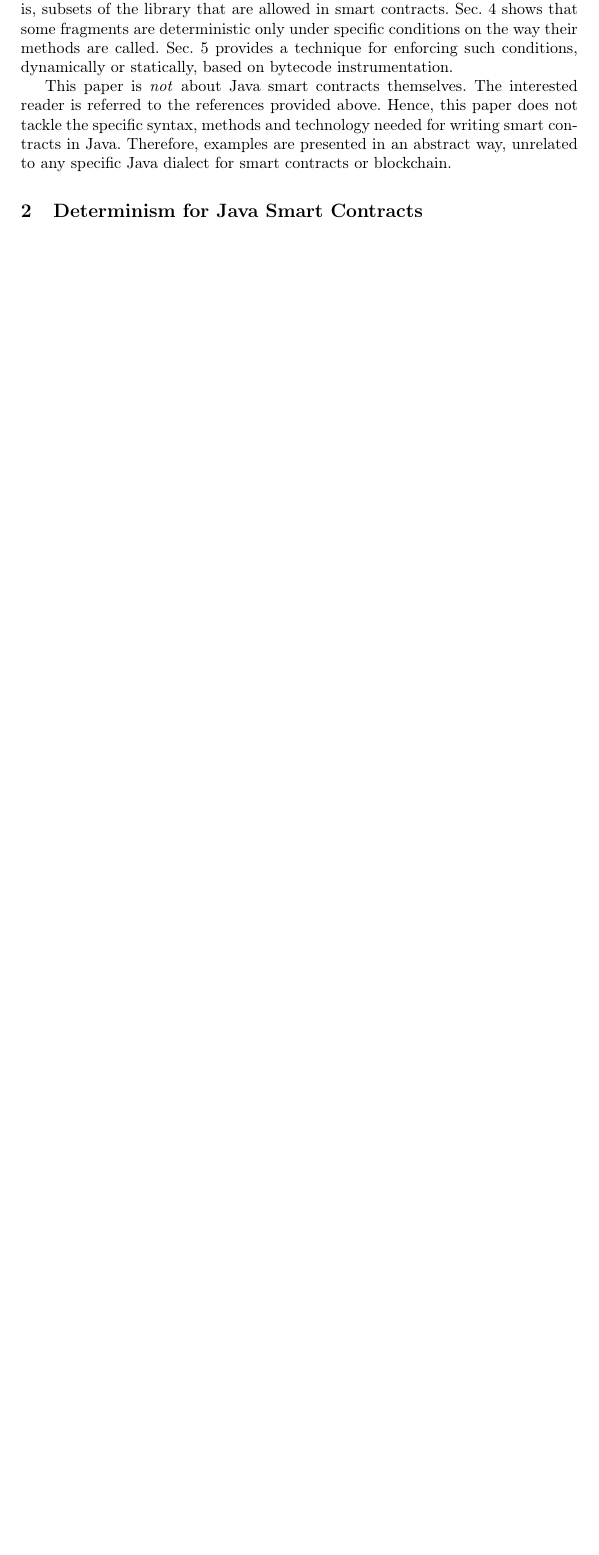
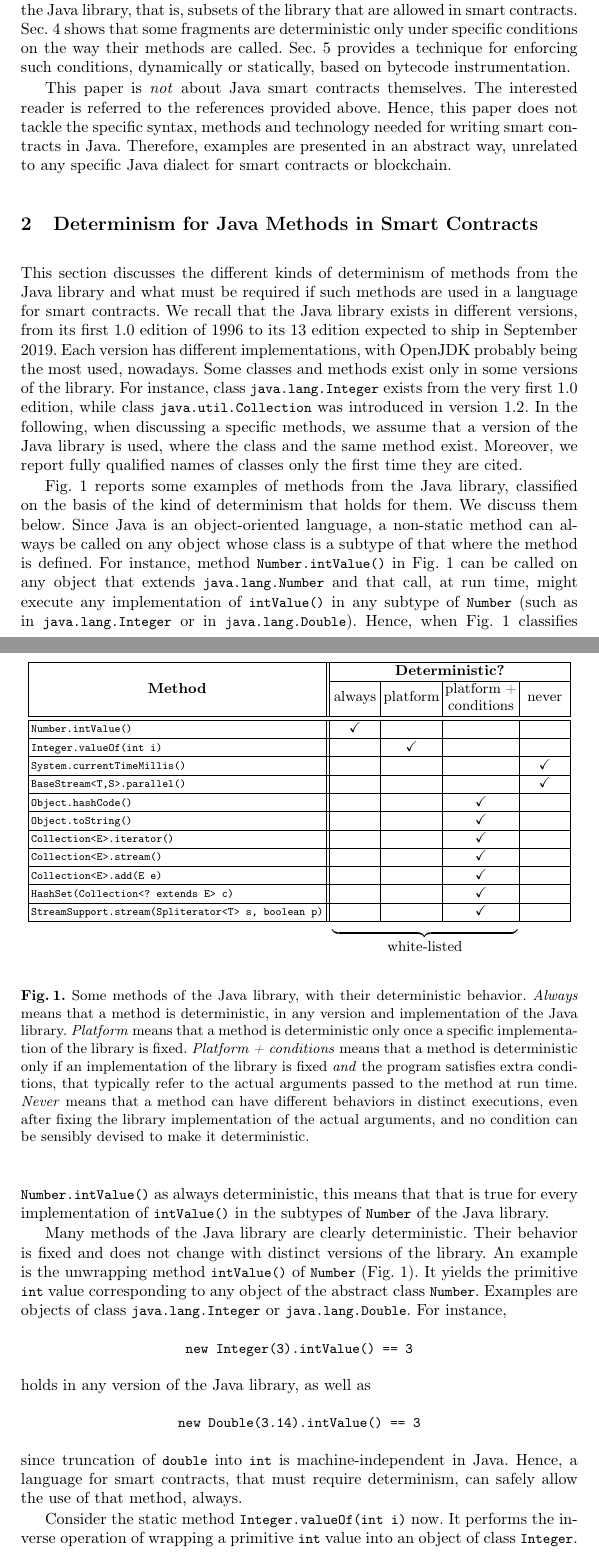
Before and after one commit to spoto/WTSC-2020, a LaTeX paper (main.tex, which reads determinism.tex, introduction.tex): part of page 2 of 2 before the commit and two parts of pages 2 and 3 of 4 after it, the two joined at a grey line, cut so that both start at the same text, the shorter picture padded with empty space. Compiled offline with pdfLaTeX.

Commit message:
Started discussing determinism for java methods

```diff
--- a/determinism.tex
+++ b/determinism.tex
@@ -1 +1,82 @@
-\section{Determinism for Java Smart Contracts}\label{sec:determinism}
+\section{Determinism for Java Methods in Smart Contracts}\label{sec:determinism}
+
+This section discusses the different kinds of determinism of methods from
+the Java library and what must be required if such methods are used
+in a language for smart contracts.
+We recall that the Java library exists in different versions, from its first
+$1.0$ edition of 1996 to its $13$ edition expected to ship in September 2019.
+Each version has different implementations, with OpenJDK probably being
+the most used, nowadays. Some classes and methods exist only in some versions of the library.
+For instance, class \<java.lang.Integer> exists from the very first $1.0$ edition,
+while class \<java.util.Collection> was introduced in version $1.2$.
+In the following, when discussing a specific methods, we assume that a version
+of the Java library is used, where the class and the same method exist.
+Moreover, we report fully qualified names of classes only the first time they are cited.
+
+Fig.~\ref{fig:determinism} reports some examples of methods
+from the Java library, classified
+on the basis of the kind of determinism that holds for them.
+We discuss them below. Since Java is an object-oriented language,
+a non-static method can always be called on any object whose class
+is a subtype of that where the method is defined. For instance, method \<Number.intValue()> in
+Fig.~\ref{fig:determinism} can be called on any object that extends
+\<java.lang.Number> and that call, at run time, might
+execute any implementation of \<intValue()> in any subtype of \<Number>
+(such as in \<java.lang.Integer> or in \<java.lang.Double>).
+Hence, when Fig.~\ref{fig:determinism} classifies \<Number.intValue()> as always
+deterministic, this means that that is true for every implementation of
+\<intValue()> in the subtypes of \<Number> of the Java library.
+
+Many methods of the Java library are clearly deterministic. Their behavior is fixed
+and does not change with distinct versions of the library. An example is the unwrapping
+method \<intValue()> of \<Number> (Fig.~\ref{fig:determinism}). It yields
+the primitive \<int> value corresponding to any object of the abstract class \<Number>.
+Examples are objects of class \<java.lang.Integer> or \<java.lang.Double>. For instance,
+\[
+\<new Integer(3).intValue() == 3>
+\]
+holds in any version of the Java library, as well as
+\[
+\<new Double(3.14).intValue() == 3>
+\]
+since truncation of \<double> into \<int> is machine-independent in Java.
+Hence, a language for smart contracts, that must require determinism,
+can safely allow the use of that method, always.
+
+\begin{figure}[t]
+  \begin{center}
+    \begin{tabular}{|l||C{1cm}|C{1.25cm}|C{1.57cm}|C{1cm}|}
+      \hline
+      \multicolumn{1}{|c||}{\multirow{3}{*}{\textbf{Method}}} & \multicolumn{4}{ c| }{\textbf{Deterministic?}}\\\cline{2-5}
+      & \multirow{2}{*}{always} & \multirow{2}{*}{platform} & platform + & \multirow{2}{*}{never} \\
+      & & & conditions & \\\hline\hline
+      \<Number.intValue()> & \checkmark &   &   & \\\hline
+      \<Integer.valueOf(int i)> & & \checkmark & & \\\hline
+      \<System.currentTimeMillis()> & & & & \checkmark \\\hline
+      \<BaseStream$\text{<}$T,S$\text{>}$.parallel()> & & & & \checkmark \\\hline
+      \<Object.hashCode()> & & & \checkmark & \\\hline
+      \<Object.toString()> & & & \checkmark & \\\hline
+      \<Collection$\text{<}$E$\text{>}$.iterator()> & & & \checkmark & \\\hline
+      \<Collection$\text{<}$E$\text{>}$.stream()> & & & \checkmark & \\\hline
+      \<Collection$\text{<}$E$\text{>}$.add(E e)> & & & \checkmark & \\\hline
+      \<HashSet(Collection$\text{<}$? extends E$\text{>}$ c)> & & & \checkmark & \\\hline
+      \<StreamSupport.stream(Spliterator$\text{<}$T$\text{>}$ s, boolean p)> & & & \checkmark & \\\hline
+      \multicolumn{1}{c}{} & \multicolumn{3}{c}{\upbracefill}\\
+      \multicolumn{1}{c}{} & \multicolumn{3}{c}{white-listed}\\
+    \end{tabular}
+  \end{center}
+  \caption{Some methods of the Java library, with their deterministic behavior.
+\emph{Always} means that a method is deterministic, in any
+version and implementation of the Java library. \emph{Platform} means that
+a method is deterministic only once a specific implementation
+of the library is fixed. \emph{Platform + conditions} means that a method
+is deterministic only if an implementation of the library is fixed
+\emph{and} the program satisfies extra conditions, that typically refer to
+the actual arguments passed to the method at run time. \emph{Never} means
+that a method can have different behaviors in distinct executions,
+even after fixing the library implementation of the actual arguments, and no
+condition can be sensibly devised to make it deterministic.}\label{fig:determinism}
+\end{figure}
+
+Consider the static method \<Integer.valueOf(int i)> now. It performs the inverse operation of wrapping
+a primitive \<int> value into an object of class \<Integer>. It might be surprising, but its behavior
--- a/introduction.tex
+++ b/introduction.tex
@@ -56,7 +56,7 @@ layer for smart contracts of the [reference removed for blind review] blockchain
 
 This work is organized as follows.
 Sec.~\ref{sec:determinism} discusses the kind of determinism expected for Java smart contracts,
-with specific examples of such contracts.
+with specific examples of methods from the Java library.
 Sec.~\ref{sec:white_listing} presents a technique for specifying \emph{white-listed} fragments of the Java library,
 that is, subsets of the library that are allowed in smart contracts.
 Sec.~\ref{sec:proof_obligations} shows that
--- a/main.tex
+++ b/main.tex
@@ -5,6 +5,7 @@
 \usepackage{stmaryrd}
 \usepackage{graphicx}
 \usepackage[T1]{fontenc}
+\usepackage{array}
 \usepackage{listings, framed}
 \lstset{
   language=Java,
@@ -24,6 +25,11 @@
 \usepackage{relsize}
 \usepackage{xcolor}
 \usepackage{multirow}
+
+\newcommand{\PreserveBackslash}[1]{\let\temp=\\#1\let\\=\temp}
+\newcolumntype{C}[1]{>{\PreserveBackslash\centering}p{#1}}
+\newcolumntype{R}[1]{>{\PreserveBackslash\raggedleft}p{#1}}
+\newcolumntype{L}[1]{>{\PreserveBackslash\raggedright}p{#1}}
 
 \newif\iflongversion
 \longversionfalse               % for conference version
```
Also changed, not shown: determinism.tex (15 more changed lines).
